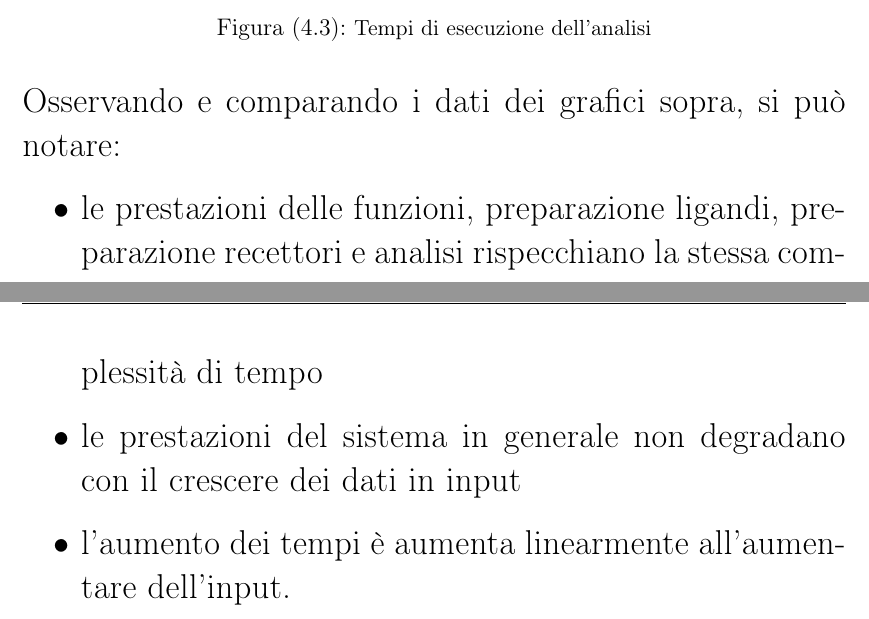
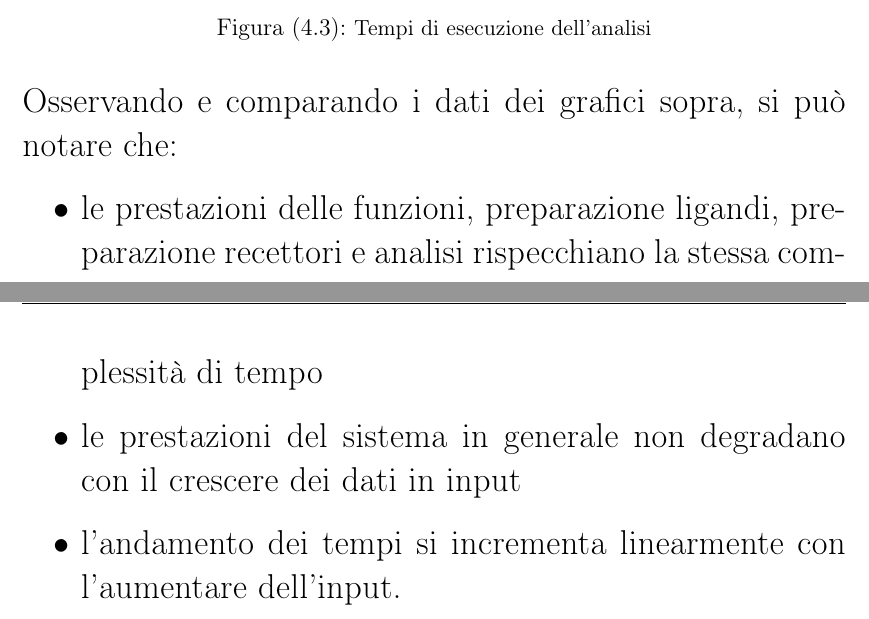
Before and after one commit to mungowz/Bachelor-thesis, a LaTeX thesis (tesi.tex, which reads tesina/capitolo4.tex): two parts of pages 103 and 104 of 115, joined at a grey line, cut so that both start at the same text. Compiled offline with pdfLaTeX.

Commit message:
updated thesis

```diff
--- a/tesina/capitolo4.tex
+++ b/tesina/capitolo4.tex
@@ -32,10 +32,10 @@ Di seguito sono riportati i grafici relativi ai test effettuati per le funzioni:
     \label{fig:tempi analisi}
 \end{figure}
 
-Osservando e comparando i dati dei grafici sopra, si può notare:
+Osservando e comparando i dati dei grafici sopra, si può notare che:
 
 \begin{itemize}
     \item le prestazioni delle funzioni, preparazione ligandi, preparazione recettori e analisi rispecchiano la stessa complessità di tempo
     \item le prestazioni del sistema in generale non degradano con il crescere dei dati in input
-    \item l'aumento dei tempi è aumenta linearmente all'aumentare dell'input.
+    \item l'andamento dei tempi si incrementa linearmente con l'aumentare dell'input.
 \end{itemize}
```
Also changed, not shown: tesina/capitolo5.tex (+1 -1 lines), 1 other file.
